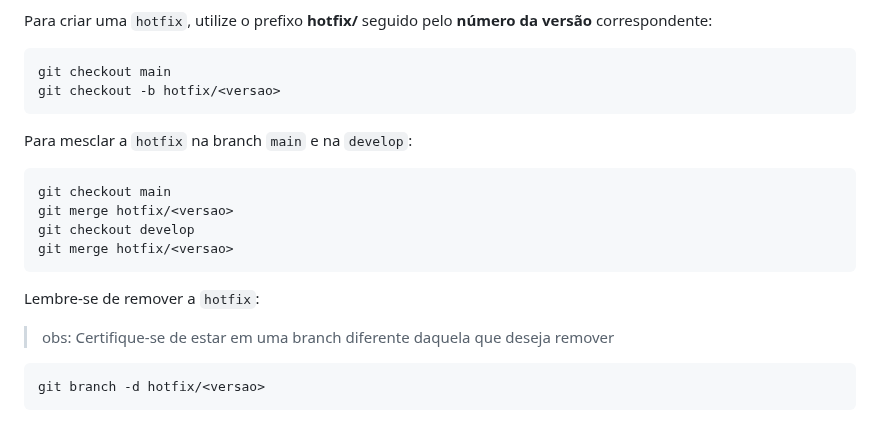
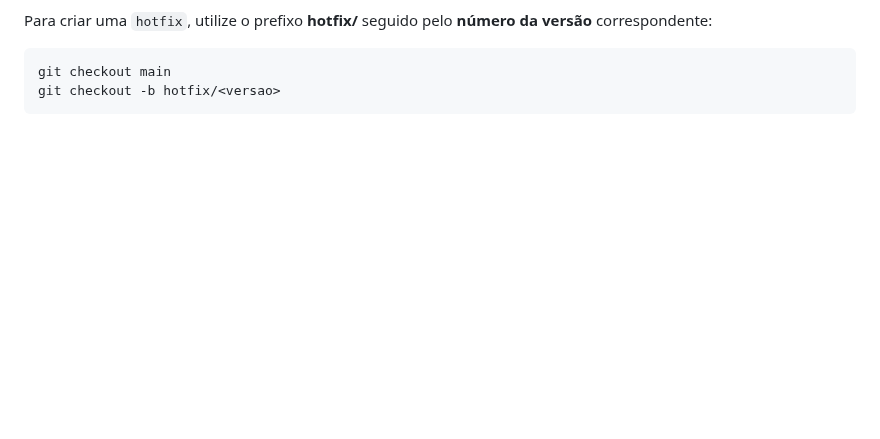
Before and after one commit to JoaoLucasAssis/Website_EJUVV, a Markdown page: git_workflow.md, the part around one of its changes. Drawn GitHub-style; blank space fills up the shorter version.

````diff
--- a/git_workflow.md
+++ b/git_workflow.md
@@ -130,20 +85,3 @@ Para criar uma `hotfix`, utilize o prefixo **hotfix/** seguido pelo **número da
 git checkout main
 git checkout -b hotfix/<versao>
 ```
-
-Para mesclar a `hotfix` na branch `main` e na `develop`:
-
-```git
-git checkout main
-git merge hotfix/<versao>
-git checkout develop
-git merge hotfix/<versao>
-```
-
-Lembre-se de remover a `hotfix`:
-
-> obs: Certifique-se de estar em uma branch diferente daquela que deseja remover
-
-```git
-git branch -d hotfix/<versao>
-```
````
Also changed, not shown: other parts of git_workflow.md (+0 -45 lines).
